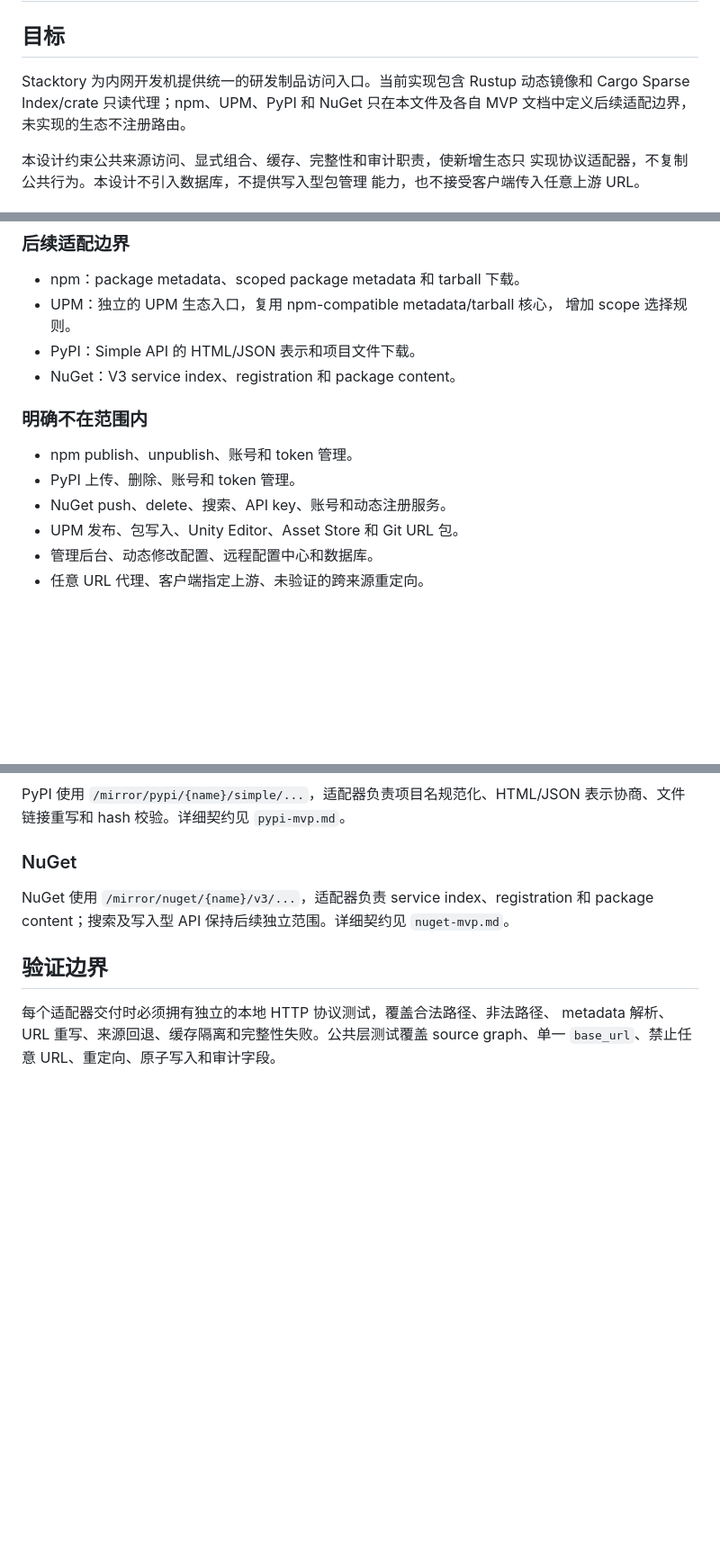
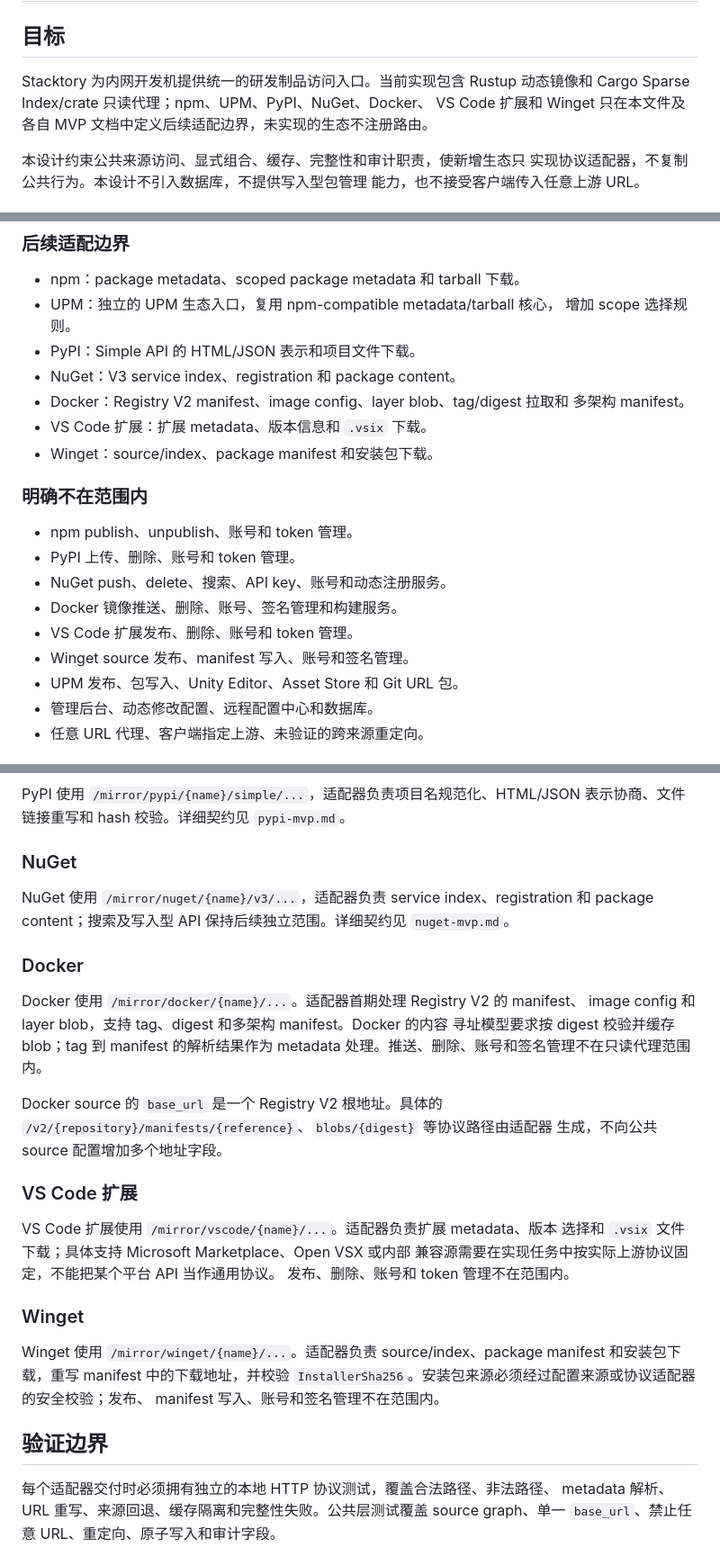
Before and after one commit to Zoranner/stacktory, a Markdown page: docs/architecture/multi-ecosystem-readonly-proxy.md, 3 parts joined by grey strips. Shown at 90% size. Drawn GitHub-style; blank space fills up the shorter version.

Commit message:
补充 Docker 等制品库适配范围
- 将 Docker、VS Code 扩展和 Winget 纳入后续只读适配范围
- 明确 Docker Registry V2、多架构镜像、VS Code 扩展和 Winget manifest 的代理边界
- 将 Rustup 文档中的 OCI 生态名称统一为 Docker，保留协议层 Registry V2/OCI 语义

```diff
--- a/docs/architecture/multi-ecosystem-readonly-proxy.md
+++ b/docs/architecture/multi-ecosystem-readonly-proxy.md
@@ -3,7 +3,8 @@
 ## 目标
 
 Stacktory 为内网开发机提供统一的研发制品访问入口。当前实现包含 Rustup
-动态镜像和 Cargo Sparse Index/crate 只读代理；npm、UPM、PyPI 和 NuGet
+动态镜像和 Cargo Sparse Index/crate 只读代理；npm、UPM、PyPI、NuGet、Docker、
+VS Code 扩展和 Winget
 只在本文件及各自 MVP 文档中定义后续适配边界，未实现的生态不注册路由。
 
 本设计约束公共来源访问、显式组合、缓存、完整性和审计职责，使新增生态只
@@ -31,12 +32,19 @@ Stacktory 为内网开发机提供统一的研发制品访问入口。当前实
   增加 scope 选择规则。
 - PyPI：Simple API 的 HTML/JSON 表示和项目文件下载。
 - NuGet：V3 service index、registration 和 package content。
+- Docker：Registry V2 manifest、image config、layer blob、tag/digest 拉取和
+  多架构 manifest。
+- VS Code 扩展：扩展 metadata、版本信息和 `.vsix` 下载。
+- Winget：source/index、package manifest 和安装包下载。
 
 ### 明确不在范围内
 
 - npm publish、unpublish、账号和 token 管理。
 - PyPI 上传、删除、账号和 token 管理。
 - NuGet push、delete、搜索、API key、账号和动态注册服务。
+- Docker 镜像推送、删除、账号、签名管理和构建服务。
+- VS Code 扩展发布、删除、账号和 token 管理。
+- Winget source 发布、manifest 写入、账号和签名管理。
 - UPM 发布、包写入、Unity Editor、Asset Store 和 Git URL 包。
 - 管理后台、动态修改配置、远程配置中心和数据库。
 - 任意 URL 代理、客户端指定上游、未验证的跨来源重定向。
@@ -256,6 +264,31 @@ NuGet 使用 `/mirror/nuget/{name}/v3/...`，适配器负责 service index、reg
 和 package content；搜索及写入型 API 保持后续独立范围。详细契约见
 `nuget-mvp.md`。
 
+### Docker
+
+Docker 使用 `/mirror/docker/{name}/...`。适配器首期处理 Registry V2 的 manifest、
+image config 和 layer blob，支持 tag、digest 和多架构 manifest。Docker 的内容
+寻址模型要求按 digest 校验并缓存 blob；tag 到 manifest 的解析结果作为 metadata
+处理。推送、删除、账号和签名管理不在只读代理范围内。
+
+Docker source 的 `base_url` 是一个 Registry V2 根地址。具体的
+`/v2/{repository}/manifests/{reference}`、`blobs/{digest}` 等协议路径由适配器
+生成，不向公共 source 配置增加多个地址字段。
+
+### VS Code 扩展
+
+VS Code 扩展使用 `/mirror/vscode/{name}/...`。适配器负责扩展 metadata、版本
+选择和 `.vsix` 文件下载；具体支持 Microsoft Marketplace、Open VSX 或内部
+兼容源需要在实现任务中按实际上游协议固定，不能把某个平台 API 当作通用协议。
+发布、删除、账号和 token 管理不在范围内。
+
+### Winget
+
+Winget 使用 `/mirror/winget/{name}/...`。适配器负责 source/index、package
+manifest 和安装包下载，重写 manifest 中的下载地址，并校验
+`InstallerSha256`。安装包来源必须经过配置来源或协议适配器的安全校验；发布、
+manifest 写入、账号和签名管理不在范围内。
+
 ## 验证边界
 
 每个适配器交付时必须拥有独立的本地 HTTP 协议测试，覆盖合法路径、非法路径、
```
Also changed, not shown: docs/architecture/rustup-mvp.md (+1 -1 lines).
